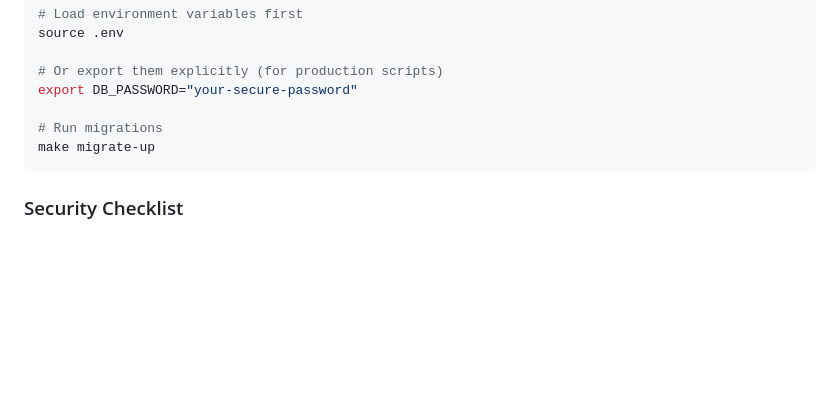
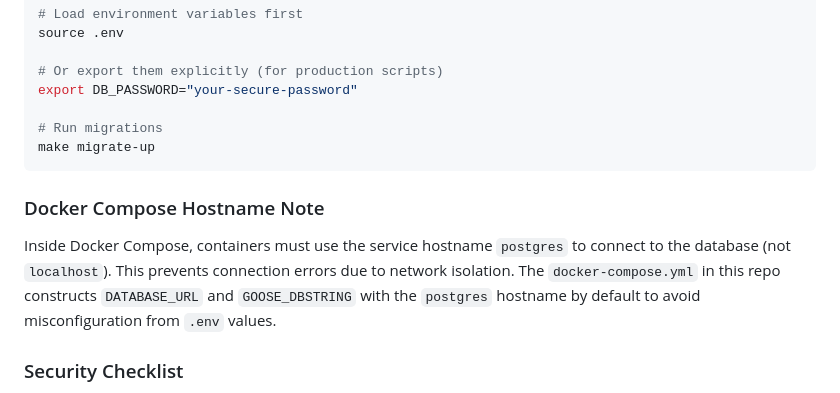
Before and after one commit to ambiyansyah-risyal/golang-base, a Markdown page: docs/SECURITY.md, the part around the change. Drawn GitHub-style; blank space fills up the shorter version.

````diff
--- a/docs/SECURITY.md
+++ b/docs/SECURITY.md
@@ -119,6 +119,10 @@ export DB_PASSWORD="your-secure-password"
 make migrate-up
 ```
 
+### Docker Compose Hostname Note
+
+Inside Docker Compose, containers must use the service hostname `postgres` to connect to the database (not `localhost`). This prevents connection errors due to network isolation. The `docker-compose.yml` in this repo constructs `DATABASE_URL` and `GOOSE_DBSTRING` with the `postgres` hostname by default to avoid misconfiguration from `.env` values.
+
 ### Security Checklist
 
 - [ ] Changed default database credentials
````
Also changed, not shown: README.md (+33 -2 lines).
